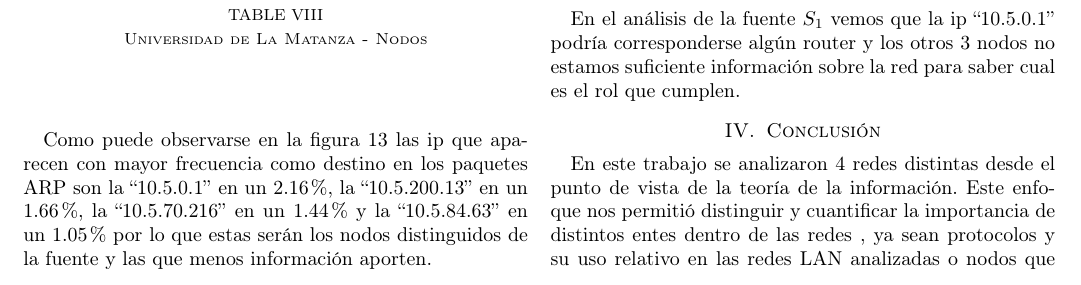
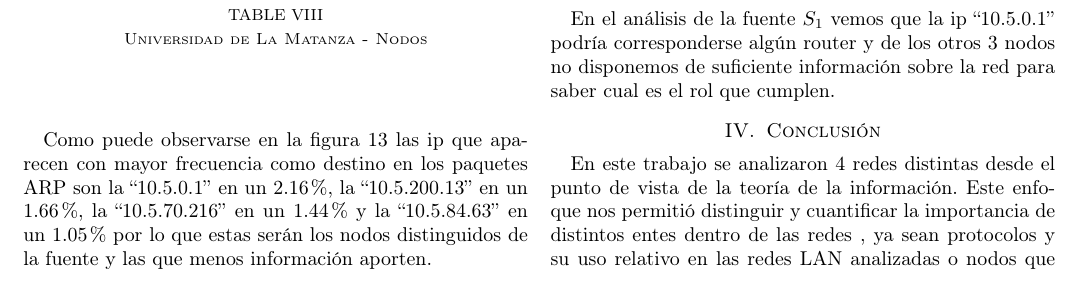
Before and after one commit to brumraul/tpredes2015, a LaTeX paper (tp1/informe/informe.tex): part of page 7 of 8, cut so that both start at the same text. Compiled offline with pdfLaTeX.

Commit message:
Corrección por mala redacción.

```diff
--- a/tp1/informe/informe.tex
+++ b/tp1/informe/informe.tex
@@ -501,7 +501,7 @@ La entropía de la fuente $S_1$ fue de 7.951183. En la figura~\ref{histo:univers
     \end{center}
 \end{figure}
 
-En el análisis de la fuente $S_1$ vemos que la ip ``10.5.0.1'' podría corresponderse algún router y los otros 3 nodos no estamos suficiente información sobre la red para saber cual es el rol que cumplen.
+En el análisis de la fuente $S_1$ vemos que la ip ``10.5.0.1'' podría corresponderse algún router y de los otros 3 nodos no disponemos de suficiente información sobre la red para saber cual es el rol que cumplen.
 
 \section{Conclusión}
 En este trabajo se analizaron 4 redes distintas desde el punto de vista de la teoría de la información. Este enfoque nos permitió distinguir y cuantificar la importancia de distintos entes dentro de las redes , ya sean protocolos y su uso relativo en las redes LAN analizadas o nodos que las conforman. (FALTA UNA RED PARA LAS CONCLUSIONES)
```
